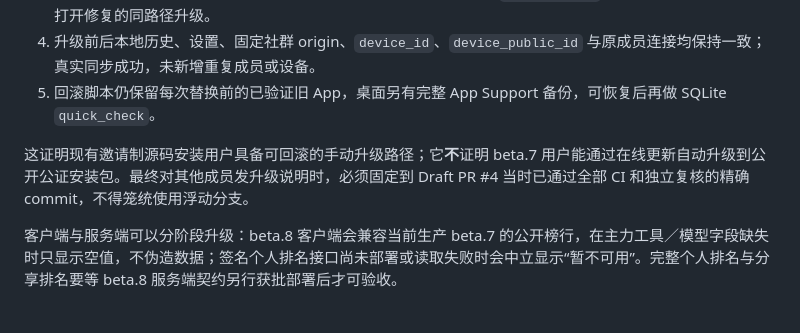
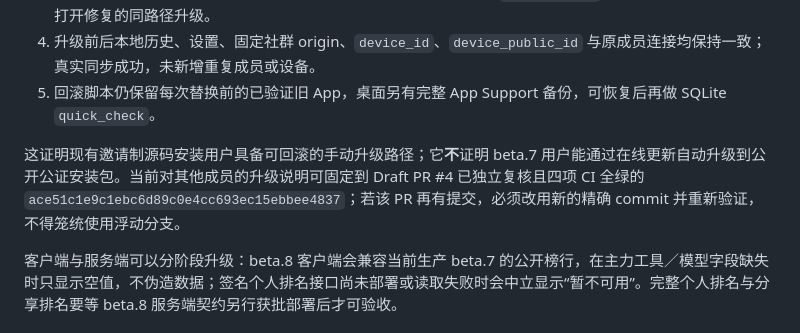
Before and after one commit to oreogong2/TokenFleet, a Markdown page: docs/TOKENFLEET_BETA8_UPDATE_MIGRATION.md, the part around the change. Rendered like a GitHub page.

Commit message:
docs: record beta8 final CI evidence

```diff
--- a/docs/TOKENFLEET_BETA8_UPDATE_MIGRATION.md
+++ b/docs/TOKENFLEET_BETA8_UPDATE_MIGRATION.md
@@ -18,7 +18,7 @@
 4. 升级前后本地历史、设置、固定社群 origin、`device_id`、`device_public_id` 与原成员连接均保持一致；真实同步成功，未新增重复成员或设备。
 5. 回滚脚本仍保留每次替换前的已验证旧 App，桌面另有完整 App Support 备份，可恢复后再做 SQLite `quick_check`。
 
-这证明现有邀请制源码安装用户具备可回滚的手动升级路径；它**不**证明 beta.7 用户能通过在线更新自动升级到公开公证安装包。最终对其他成员发升级说明时，必须固定到 Draft PR #4 当时已通过全部 CI 和独立复核的精确 commit，不得笼统使用浮动分支。
+这证明现有邀请制源码安装用户具备可回滚的手动升级路径；它**不**证明 beta.7 用户能通过在线更新自动升级到公开公证安装包。当前对其他成员的升级说明可固定到 Draft PR #4 已独立复核且四项 CI 全绿的 `ace51c1e9c1ebc6d89c0e4cc693ec15ebbee4837`；若该 PR 再有提交，必须改用新的精确 commit 并重新验证，不得笼统使用浮动分支。
 
 客户端与服务端可以分阶段升级：beta.8 客户端会兼容当前生产 beta.7 的公开榜行，在主力工具／模型字段缺失时只显示空值，不伪造数据；签名个人排名接口尚未部署或读取失败时会中立显示“暂不可用”。完整个人排名与分享排名要等 beta.8 服务端契约另行获批部署后才可验收。
 
```
Also changed, not shown: docs/TOKENFLEET_BETA8_ACCEPTANCE_REPORT.md (+6 -7 lines).
